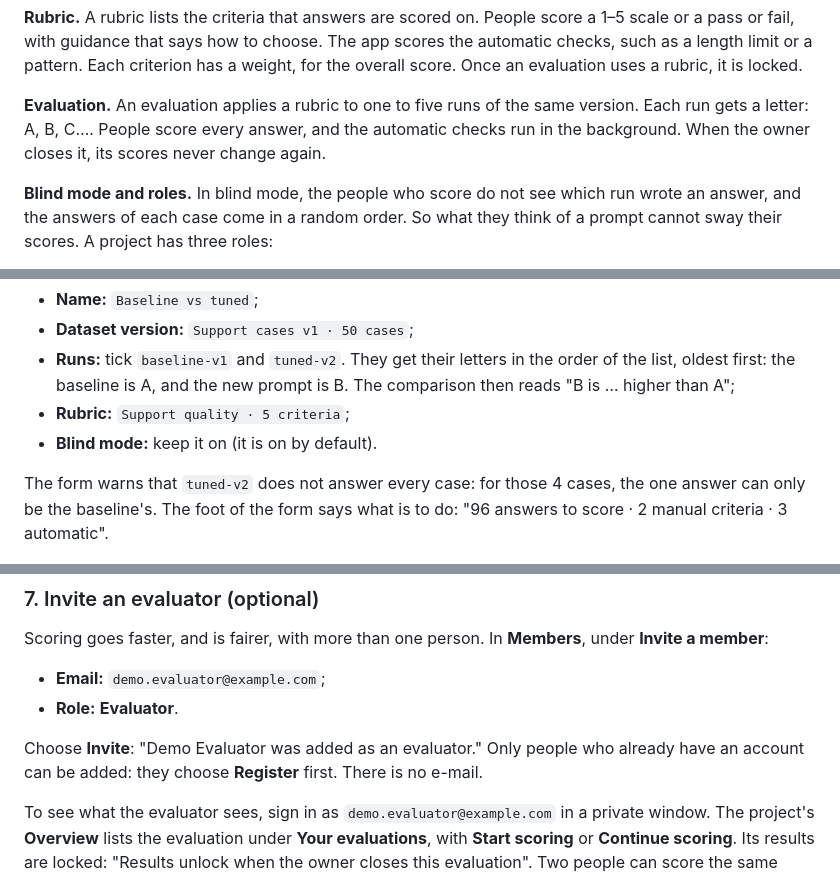
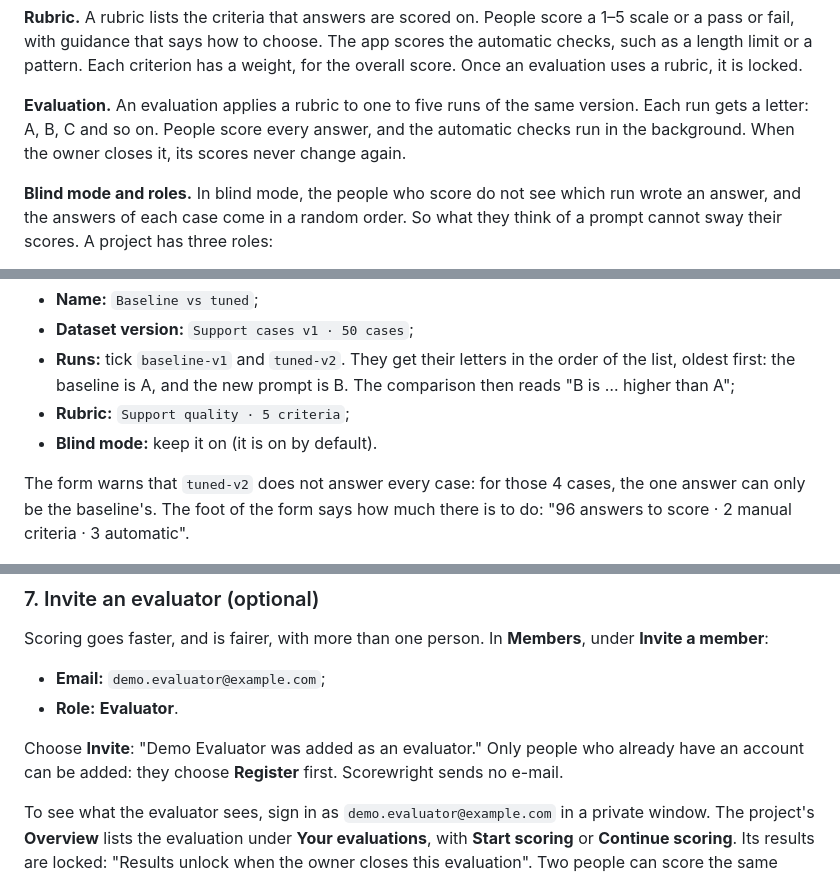
Before and after one commit to TiagoCruz1224/scorewright, a Markdown page: docs/guide.md, 3 parts joined by grey strips. GitHub-like rendering.

Commit message:
Fix four sentences of the guide, and make the README's screenshots again
- The guide: the policy rate in "The answer" is over the 46 cases both
  runs answered; "how much there is to do"; "A, B, C and so on";
  "Scorewright sends no e-mail".
- docs/screenshots: the four README images made again by ./e2e.sh
  screenshots, in the same run as the guide's, so the two the guide shows
  next to its own come from the same interface and date.

Co-Authored-By: Claude Opus 5.5 <noreply@anthropic.com>

```diff
--- a/docs/guide.md
+++ b/docs/guide.md
@@ -46,7 +46,7 @@ guidance that says how to choose. The app scores the automatic checks, such as a
 criterion has a weight, for the overall score. Once an evaluation uses a rubric, it is locked.
 
 **Evaluation.** An evaluation applies a rubric to one to five runs of the same version. Each run gets a letter: A, B,
-C…. People score every answer, and the automatic checks run in the background. When the owner closes it, its scores
+C and so on. People score every answer, and the automatic checks run in the background. When the owner closes it, its scores
 never change again.
 
 **Blind mode and roles.** In blind mode, the people who score do not see which run wrote an answer, and the answers of
@@ -186,7 +186,7 @@ In **Evaluations**, choose **New evaluation**:
 - **Blind mode:** keep it on (it is on by default).
 
 The form warns that `tuned-v2` does not answer every case: for those 4 cases, the one answer can only be the
-baseline's. The foot of the form says what is to do: "96 answers to score · 2 manual criteria · 3 automatic".
+baseline's. The foot of the form says how much there is to do: "96 answers to score · 2 manual criteria · 3 automatic".
 
 ![New evaluation: the name Baseline vs tuned, the version Support cases v1, both runs ticked with their letters A and B, the rubric, Blind mode on with the warning about tuned-v2, and "96 answers to score · 2 manual criteria · 3 automatic"](guide/new-evaluation.png)
 
@@ -212,7 +212,7 @@ Scoring goes faster, and is fairer, with more than one person. In **Members**, u
 - **Role:** **Evaluator**.
 
 Choose **Invite**: "Demo Evaluator was added as an evaluator." Only people who already have an account can be added:
-they choose **Register** first. There is no e-mail.
+they choose **Register** first. Scorewright sends no e-mail.
 
 To see what the evaluator sees, sign in as `demo.evaluator@example.com` in a private window. The project's
 **Overview** lists the evaluation under **Your evaluations**, with **Start scoring** or **Continue scoring**. Its
```
Also changed, not shown: other parts of docs/guide.md (+2 -2 lines), docs/guide/scoring.png, docs/screenshots/compare.png, docs/screenshots/results-dark.png, docs/screenshots/results.png, docs/screenshots/scoring-blind.png.
